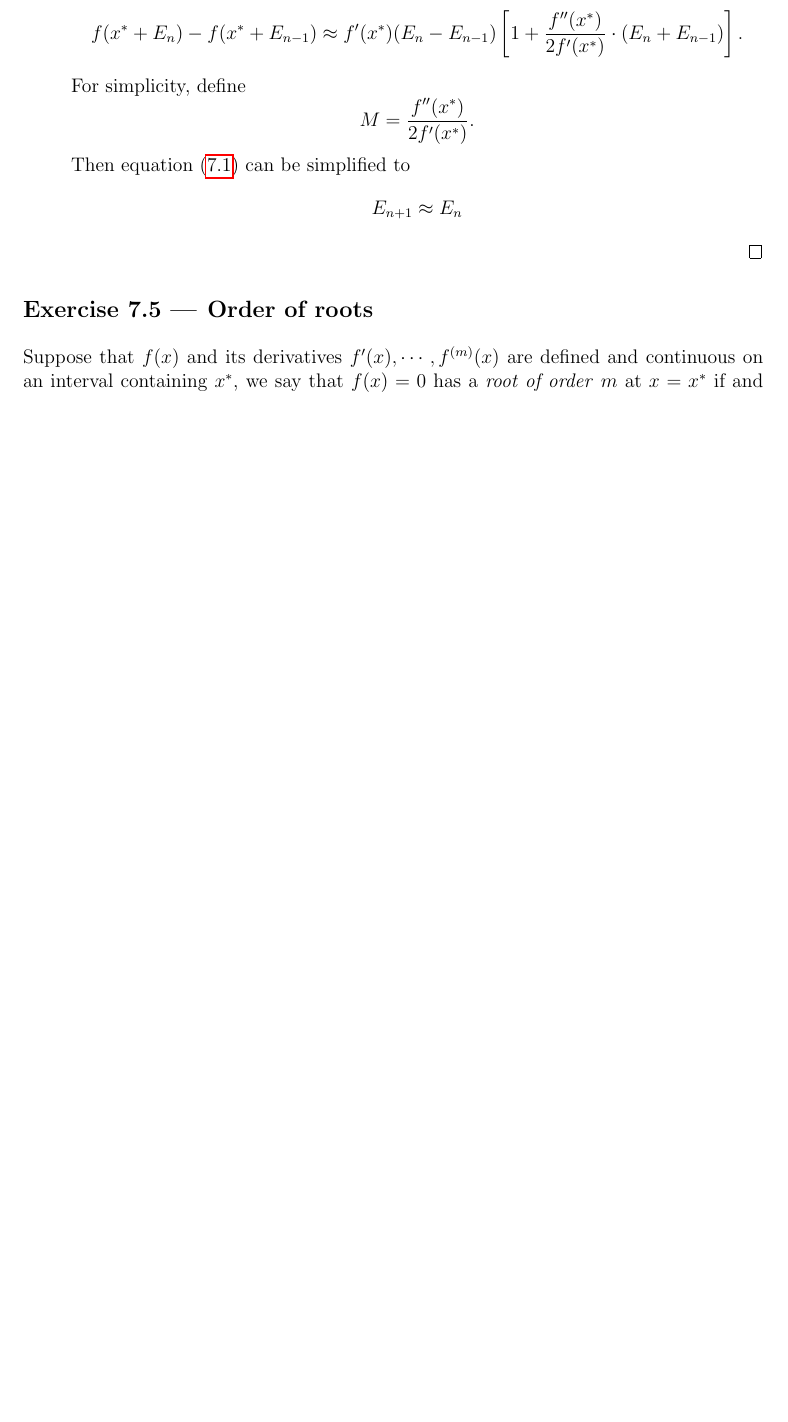
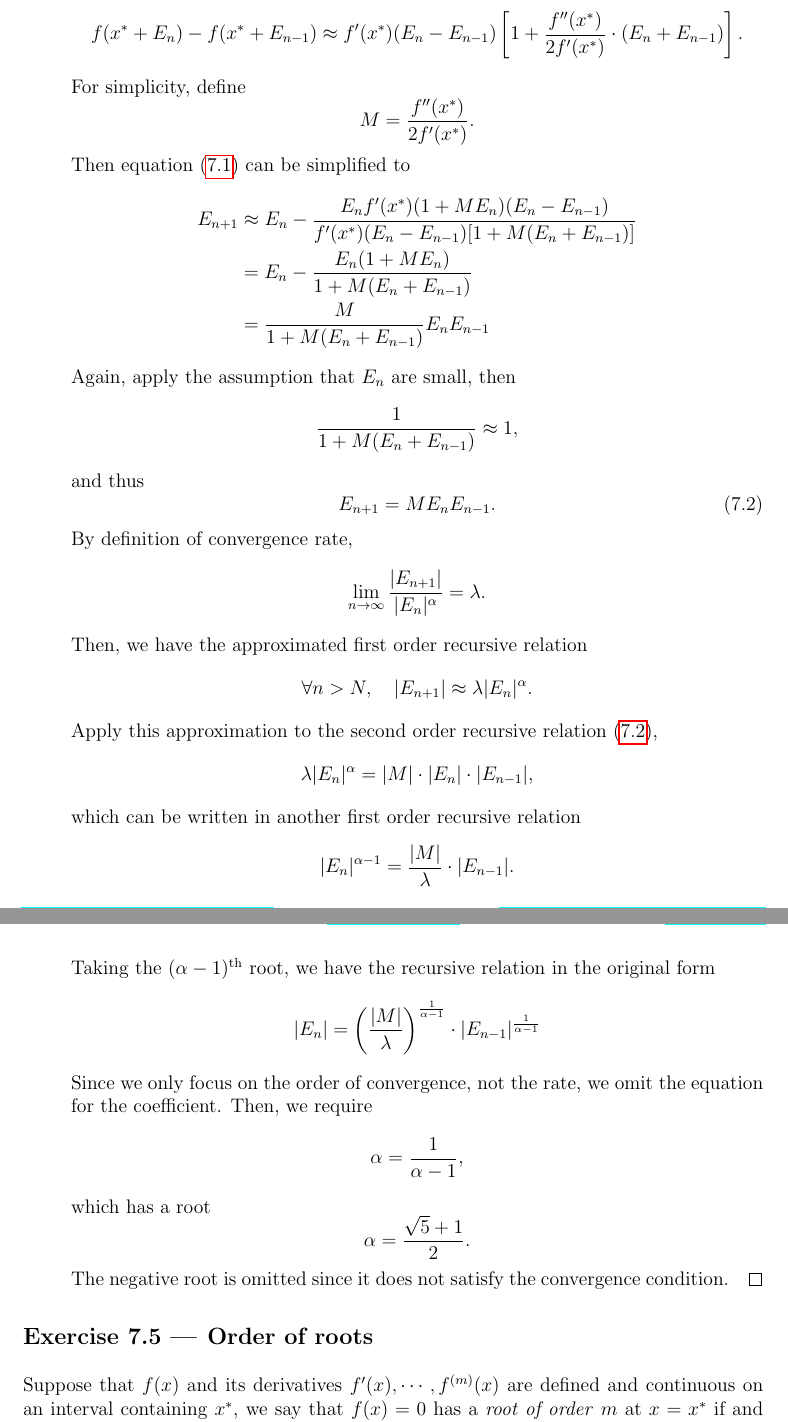
Before and after one commit to yugt/numerical-analysis, a LaTeX thesis (main.tex, which reads assignment7.tex): part of page 55 of 59 before the commit and two parts of pages 55 and 56 of 60 after it, the two joined at a grey line, cut so that both start at the same text, the shorter picture padded with empty space. Compiled offline with pdfLaTeX.

Commit message:
ass 7 p 4

```diff
--- a/assignment7.tex
+++ b/assignment7.tex
@@ -278,8 +278,33 @@ A positive sequence \(\{E_n\}\) is said to has an order of at least $\alpha$ and
 		\[ M=\frac{f''(x^*)}{2f'(x^*)}. \]
 		Then equation (\ref{secanterror}) can be simplified to
 		\begin{align*}
-			E_{n+1}&\approx E_n
+			E_{n+1}&\approx E_n-\frac{E_n f'(x^*)(1+M E_n)(E_n-E_{n-1})}{f'(x^*)(E_n-E_{n-1})[1+M(E_n+E_{n-1})]}\\
+			&=E_n-\frac{E_n (1+M E_n)}{1+M(E_n+E_{n-1})}\\
+			&=\frac{M}{1+M(E_n+E_{n-1})}E_nE_{n-1}
 		\end{align*}
+		Again, apply the assumption that \(E_n\) are small, then
+		\[ \frac{1}{1+M(E_n+E_{n-1})}\approx 1, \]
+		and thus
+		\begin{equation}
+		\label{secantrecursion}
+		E_{n+1}=M E_n E_{n-1}.
+		\end{equation}
+		By definition of convergence rate,
+		\[ \lim_{n\to\infty}\frac{|E_{n+1}|}{|E_n|^\alpha}=\lambda. \]
+		Then, we have the approximated first order recursive relation
+		\[ \forall n>N,\quad|E_{n+1}|\approx \lambda|E_n|^\alpha. \]
+		Apply this approximation to the second order recursive relation (\ref{secantrecursion}),
+		\[ \lambda|E_n|^\alpha=|M|\cdot|E_n|\cdot|E_{n-1}|, \]
+		which can be written in another first order recursive relation
+		\[ |E_n|^{\alpha-1}=\frac{|M|}{\lambda}\cdot|E_{n-1}|. \]
+		Taking the \((\alpha-1)^{\text{th}}\) root, we have the recursive relation in the original form
+		\[ |E_n|=\left(\frac{|M|}{\lambda}\right)^{\frac{1}{\alpha-1}}\cdot|E_{n-1}|^{\frac{1}{\alpha-1}} \]
+		Since we only focus on the order of convergence, not the rate, we omit the equation for the coefficient.
+		Then, we require
+		\[  \alpha=\frac{1}{\alpha-1}, \]
+		which has a root
+		\[ \alpha=\frac{\sqrt{5}+1}{2}. \]
+		The negative root is omitted since it does not satisfy the convergence condition.
 	\end{proof}
 \end{enumerate}
 
```
Also changed, not shown: assignment4.tex (+2 -2 lines), assignment7.tex (2 more changed lines).
